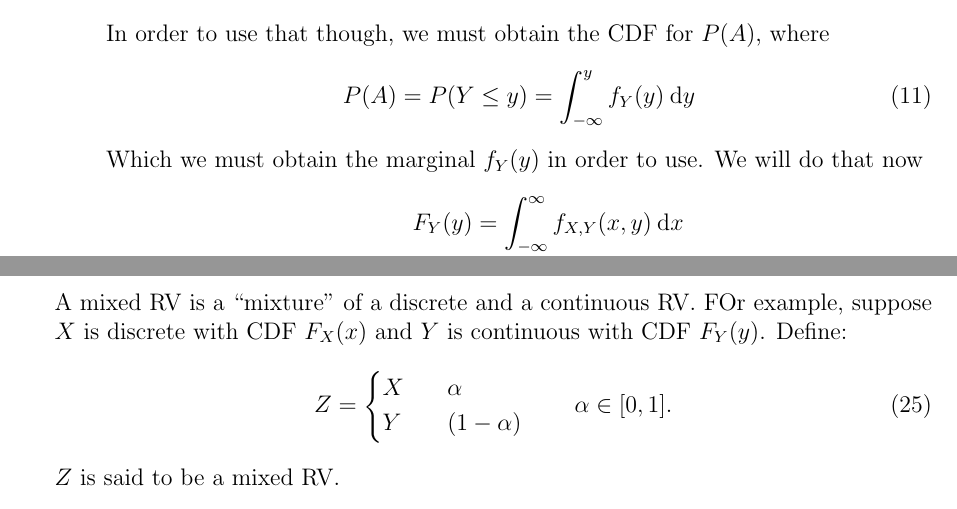
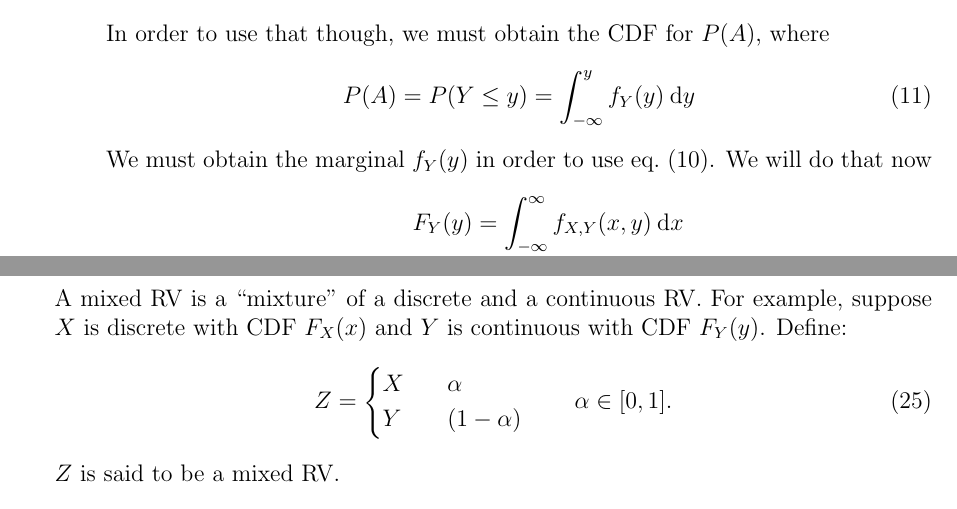
Before and after one commit to hershal/ee351k, a LaTeX problem sheet (homeworks/hw6/writeup.tex): two parts of pages 3 and 7 of 8, joined at a grey line, cut so that both start at the same text. Compiled offline with pdfLaTeX.

Commit message:
fixed some typos

```diff
--- a/homeworks/hw6/writeup.tex
+++ b/homeworks/hw6/writeup.tex
@@ -157,8 +157,8 @@
           \label{eq:2a-cdf}
           P(A) = P(Y \le y) = \int_{-\infty}^{y} f_{Y}(y) \dd{y}
         \end{equation}
-        Which we must obtain the marginal $f_Y(y)$ in order to use. We
-        will do that now
+        We must obtain the marginal $f_Y(y)$ in order to use
+        \cref{eq:2a-conditional-joint-density}. We will do that now
         \begin{equation}
           \label{eq:2a-marginal}
           \begin{aligned}
@@ -330,7 +330,7 @@
   \end{Ex}
 \item
   \begin{Ex}
-    A mixed RV is a ``mixture'' of a discrete and a continuous RV. FOr
+    A mixed RV is a ``mixture'' of a discrete and a continuous RV. For
     example, suppose $X$ is discrete with CDF $F_X(x)$ and $Y$ is
     continuous with CDF $F_Y(y)$. Define:
     \begin{equation}
```
Also changed, not shown: homeworks/hw6/writeup.tex (2 more changed lines).
